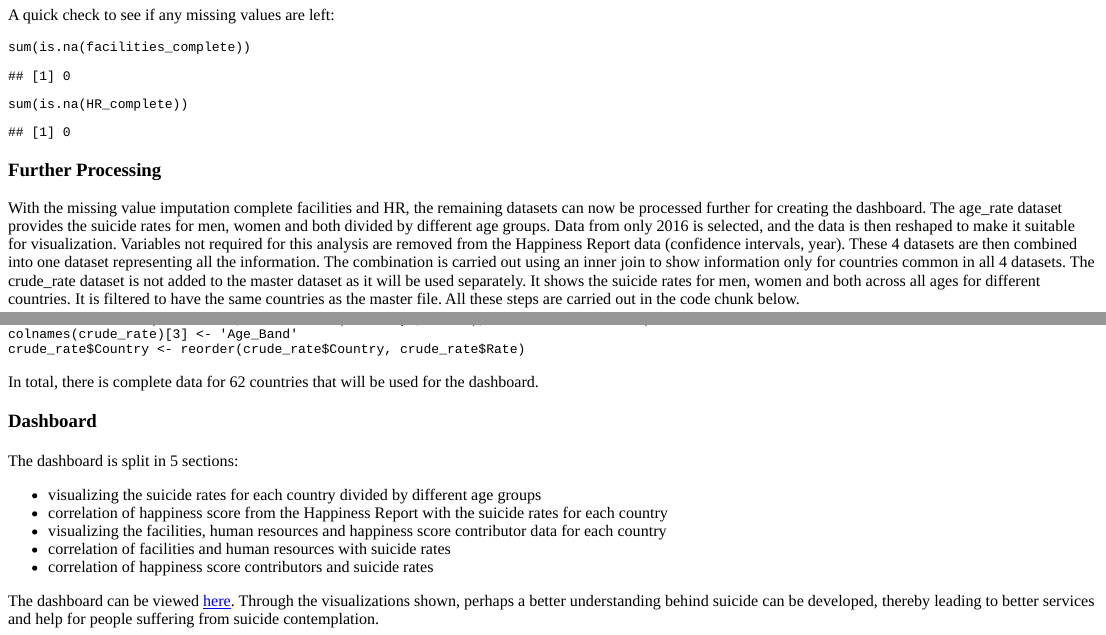
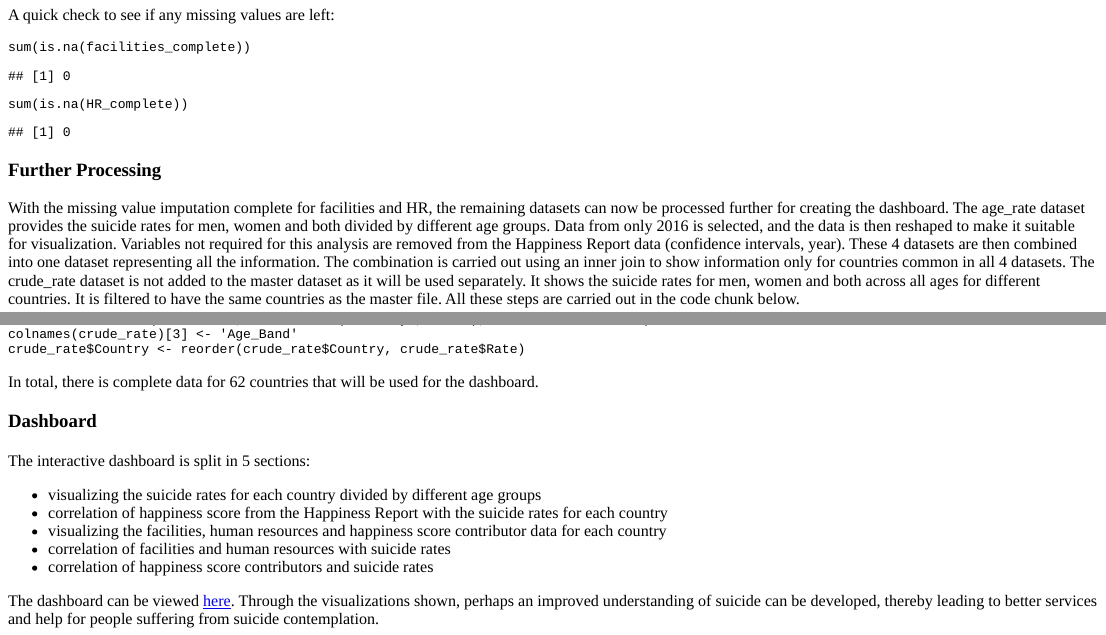
Before and after one commit to fishing-glitch/experiment, an R Markdown document (content/posts/mental-suicide.Rmd): the page in a window 1100 px wide, from 2330 px down, and a second part further down, joined at a grey line. The pictures show the output file content/posts/mental-suicide.html that the author committed with the source, opened offline.

Commit message:
fixed grammar for mental health project

````diff
--- a/content/posts/mental-suicide.Rmd
+++ b/content/posts/mental-suicide.Rmd
@@ -90,7 +90,7 @@ sum(is.na(HR_complete))
 
 ### Further Processing
 
-With the missing value imputation complete facilities and HR, the remaining datasets can now be processed further for creating the dashboard. The age_rate dataset provides the suicide rates for men, women and both divided by different age groups. Data from only 2016 is selected, and the data is then reshaped to make it suitable for visualization. Variables not required for this analysis are removed from the Happiness Report data (confidence intervals, year). These 4 datasets are then combined into one dataset representing all the information. The combination is carried out using an inner join to show information only for countries common in all 4 datasets. The crude_rate dataset is not added to the master dataset as it will be used separately. It shows the suicide rates for men, women and both across all ages for different countries. It is filtered to have the same countries as the master file. All these steps are carried out in the code chunk below.
+With the missing value imputation complete for facilities and HR, the remaining datasets can now be processed further for creating the dashboard. The age_rate dataset provides the suicide rates for men, women and both divided by different age groups. Data from only 2016 is selected, and the data is then reshaped to make it suitable for visualization. Variables not required for this analysis are removed from the Happiness Report data (confidence intervals, year). These 4 datasets are then combined into one dataset representing all the information. The combination is carried out using an inner join to show information only for countries common in all 4 datasets. The crude_rate dataset is not added to the master dataset as it will be used separately. It shows the suicide rates for men, women and both across all ages for different countries. It is filtered to have the same countries as the master file. All these steps are carried out in the code chunk below.
 
 ```{r warning=FALSE, message=FALSE, fig.width=7.5, fig.height=4.5}
 #age_rate
@@ -130,7 +130,7 @@ In total, there is complete data for 62 countries that will be used for the dash
 
 ### Dashboard
 
-The dashboard is split in 5 sections:
+The interactive dashboard is split in 5 sections:
 
 - visualizing the suicide rates for each country divided by different age groups
 - correlation of happiness score from the Happiness Report with the suicide rates for each country
@@ -138,4 +138,4 @@ The dashboard is split in 5 sections:
 - correlation of facilities and human resources with suicide rates
 - correlation of happiness score contributors and suicide rates
 
-The dashboard can be viewed [here](/posts/mental-dashboard.html). Through the visualizations shown, perhaps a better understanding behind suicide can be developed, thereby leading to better services and help for people suffering from suicide contemplation.
+The dashboard can be viewed [here](/posts/mental-dashboard.html). Through the visualizations shown, perhaps an improved understanding of suicide can be developed, thereby leading to better services and help for people suffering from suicide contemplation.
````
Also changed, not shown: content/posts/mental-suicide.html, 1 other file.
